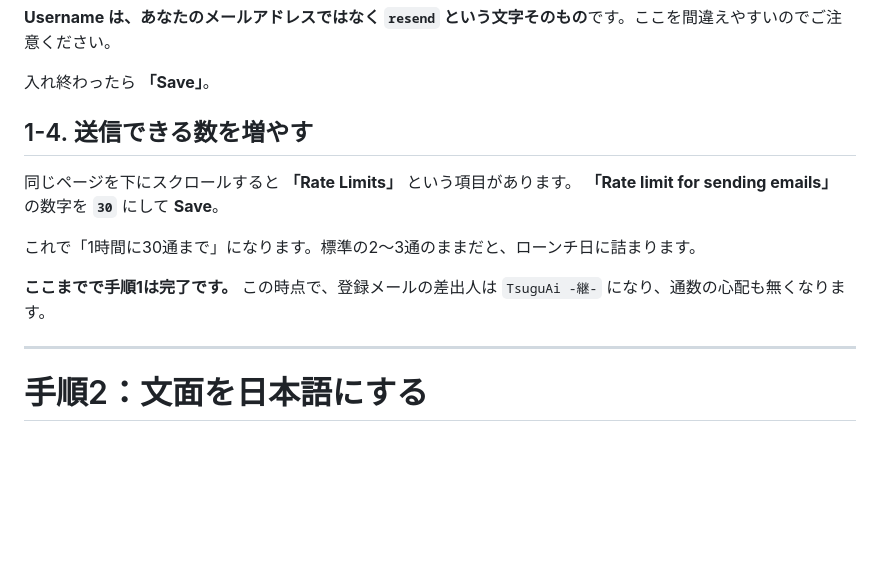
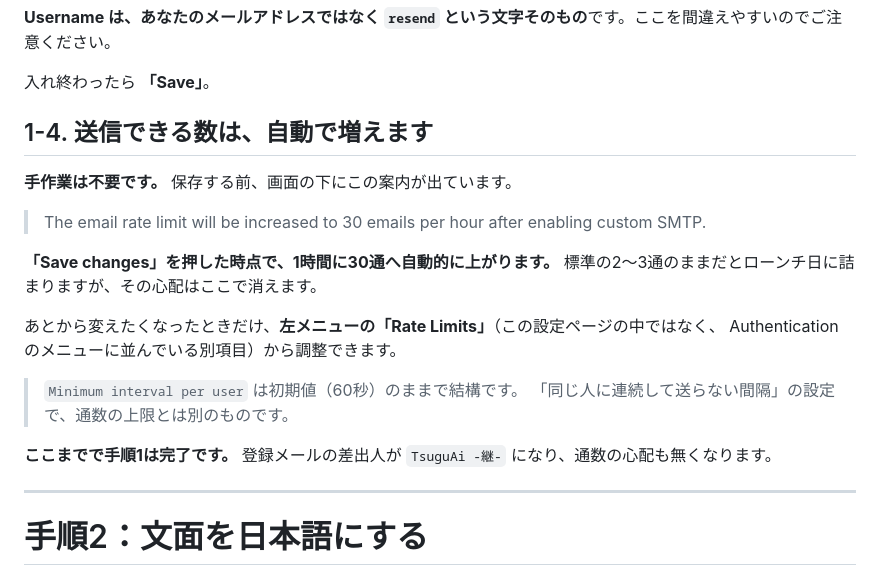
Before and after one commit to y12fukukitaru/Tsugu-Ai, a Markdown page: supabase/auth-email-templates.md, the part around the change. Drawn GitHub-style; blank space fills up the shorter version.

Commit message:
登録メールの手順書：通数は自動で30通に上がる、と直す
「同じページを下にスクロールして Rate Limits を 30 にする」と書いていたが、
Rate Limits はそのページの中ではなく Authentication の左メニューの別項目で、
そもそも探しても見つからない。

実際には、保存前の画面に「custom SMTP を有効にすると1時間30通に上がる」と
案内が出ており、Save changes を押した時点で自動的に上がる。手作業は不要。
Minimum interval per user は通数とは別物なので、初期値のままでよいことも
書き添えた。

Co-Authored-By: Claude Opus 5 <noreply@anthropic.com>
Claude-Session: https://claude.ai/code/session_01FLj2nvpDqv6YWc7dnVpqmv

```diff
--- a/supabase/auth-email-templates.md
+++ b/supabase/auth-email-templates.md
@@ -85,14 +85,22 @@ Supabase のダッシュボードで、**左下の歯車マーク（⚙ Project
 
 入れ終わったら **「Save」**。
 
-## 1-4. 送信できる数を増やす
+## 1-4. 送信できる数は、自動で増えます
 
-同じページを下にスクロールすると **「Rate Limits」** という項目があります。
-**「Rate limit for sending emails」** の数字を **`30`** にして **Save**。
+**手作業は不要です。** 保存する前、画面の下にこの案内が出ています。
 
-これで「1時間に30通まで」になります。標準の2〜3通のままだと、ローンチ日に詰まります。
+> The email rate limit will be increased to 30 emails per hour after enabling custom SMTP.
 
-**ここまでで手順1は完了です。** この時点で、登録メールの差出人は `TsuguAi -継-` になり、通数の心配も無くなります。
+**「Save changes」を押した時点で、1時間に30通へ自動的に上がります。**
+標準の2〜3通のままだとローンチ日に詰まりますが、その心配はここで消えます。
+
+あとから変えたくなったときだけ、**左メニューの「Rate Limits」**（この設定ページの中ではなく、
+Authentication のメニューに並んでいる別項目）から調整できます。
+
+> `Minimum interval per user` は初期値（60秒）のままで結構です。
+> 「同じ人に連続して送らない間隔」の設定で、通数の上限とは別のものです。
+
+**ここまでで手順1は完了です。** 登録メールの差出人が `TsuguAi -継-` になり、通数の心配も無くなります。
 
 ---
 
```
